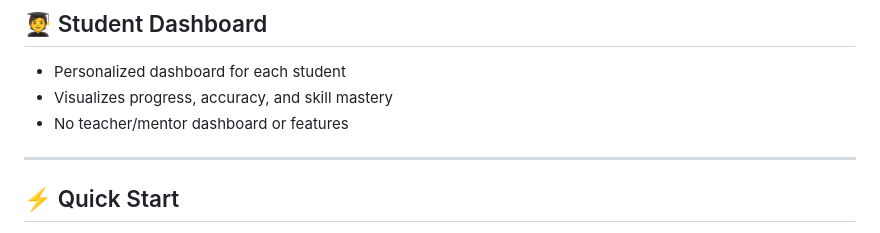
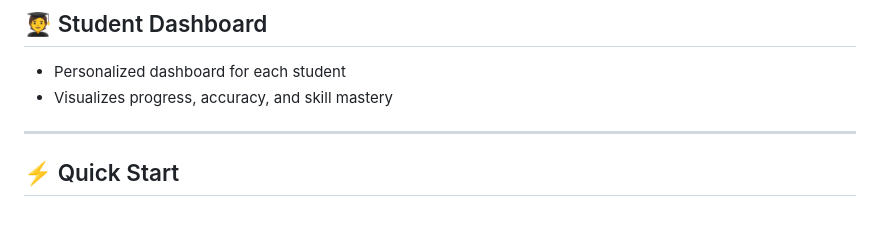
Before and after one commit to sarojsenn/AdaptIQ, a Markdown page: README.md, the part around the change. Drawn GitHub-style.

Commit message:
Resolve conflicts and update full project

```diff
--- a/README.md
+++ b/README.md
@@ -71,7 +71,6 @@ AdaptIQ is an AI-powered adaptive assessment platform designed exclusively for s
 
 - Personalized dashboard for each student
 - Visualizes progress, accuracy, and skill mastery
-- No teacher/mentor dashboard or features
 
 ---
 
```
